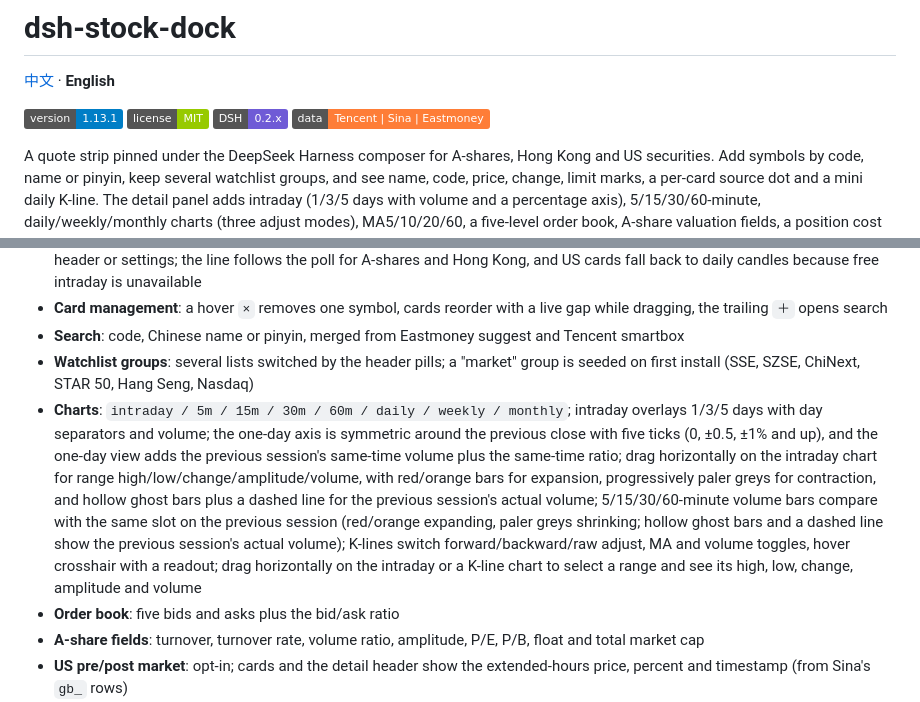
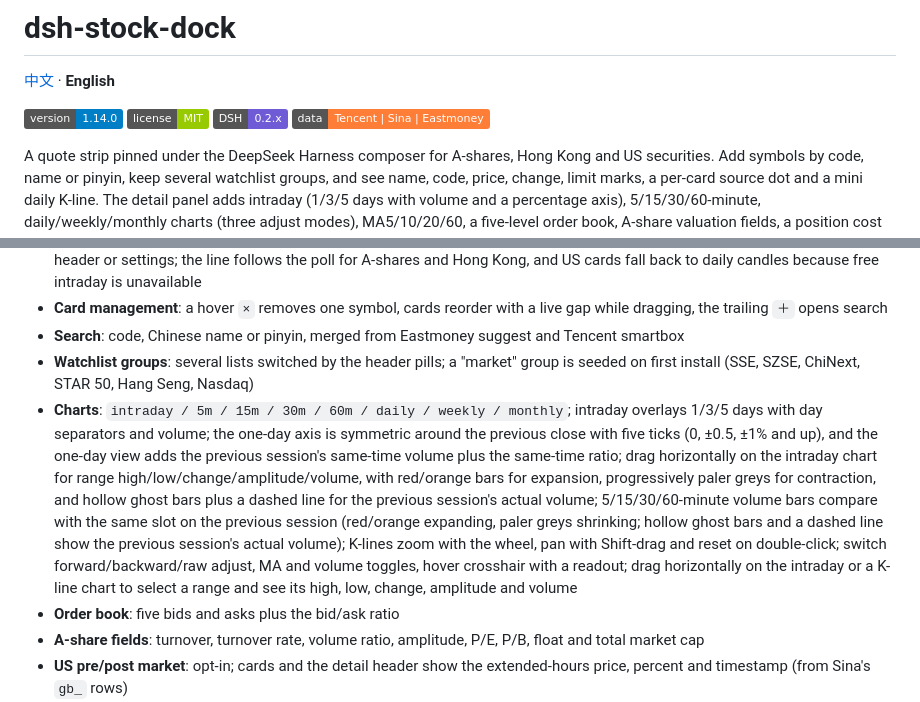
Before and after one commit to mimidor/dsh-stock-dock, a Markdown page: README.en.md, 2 parts joined by grey strips. Rendered like a GitHub page; badges without logos.

```diff
--- a/README.en.md
+++ b/README.en.md
@@ -2,7 +2,7 @@
 
 [中文](README.md) · **English**
 
-![version](https://img.shields.io/badge/version-1.13.1-blue)
+![version](https://img.shields.io/badge/version-1.14.0-blue)
 ![license](https://img.shields.io/badge/license-MIT-green)
 ![dsh](https://img.shields.io/badge/DSH-0.2.x-6f5bd6)
 ![data](https://img.shields.io/badge/data-Tencent%20%7C%20Sina%20%7C%20Eastmoney-orange)
@@ -25,7 +25,7 @@ A quote strip pinned under the DeepSeek Harness composer for A-shares, Hong Kong
 - **Card management**: a hover `×` removes one symbol, cards reorder with a live gap while dragging, the trailing `＋` opens search
 - **Search**: code, Chinese name or pinyin, merged from Eastmoney suggest and Tencent smartbox
 - **Watchlist groups**: several lists switched by the header pills; a "market" group is seeded on first install (SSE, SZSE, ChiNext, STAR 50, Hang Seng, Nasdaq)
-- **Charts**: `intraday / 5m / 15m / 30m / 60m / daily / weekly / monthly`; intraday overlays 1/3/5 days with day separators and volume; the one-day axis is symmetric around the previous close with five ticks (0, ±0.5, ±1% and up), and the one-day view adds the previous session's same-time volume plus the same-time ratio; drag horizontally on the intraday chart for range high/low/change/amplitude/volume, with red/orange bars for expansion, progressively paler greys for contraction, and hollow ghost bars plus a dashed line for the previous session's actual volume; 5/15/30/60-minute volume bars compare with the same slot on the previous session (red/orange expanding, paler greys shrinking; hollow ghost bars and a dashed line show the previous session's actual volume); K-lines switch forward/backward/raw adjust, MA and volume toggles, hover crosshair with a readout; drag horizontally on the intraday or a K-line chart to select a range and see its high, low, change, amplitude and volume
+- **Charts**: `intraday / 5m / 15m / 30m / 60m / daily / weekly / monthly`; intraday overlays 1/3/5 days with day separators and volume; the one-day axis is symmetric around the previous close with five ticks (0, ±0.5, ±1% and up), and the one-day view adds the previous session's same-time volume plus the same-time ratio; drag horizontally on the intraday chart for range high/low/change/amplitude/volume, with red/orange bars for expansion, progressively paler greys for contraction, and hollow ghost bars plus a dashed line for the previous session's actual volume; 5/15/30/60-minute volume bars compare with the same slot on the previous session (red/orange expanding, paler greys shrinking; hollow ghost bars and a dashed line show the previous session's actual volume); K-lines zoom with the wheel, pan with Shift-drag and reset on double-click; switch forward/backward/raw adjust, MA and volume toggles, hover crosshair with a readout; drag horizontally on the intraday or a K-line chart to select a range and see its high, low, change, amplitude and volume
 - **Order book**: five bids and asks plus the bid/ask ratio
 - **A-share fields**: turnover, turnover rate, volume ratio, amplitude, P/E, P/B, float and total market cap
 - **US pre/post market**: opt-in; cards and the detail header show the extended-hours price, percent and timestamp (from Sina's `gb_` rows)
```
Also changed, not shown: CHANGELOG.md (+17 -0 lines), README.md (+2 -2 lines), docs/screenshots/detail.png, docs/screenshots/dock.png, 3 other files.
